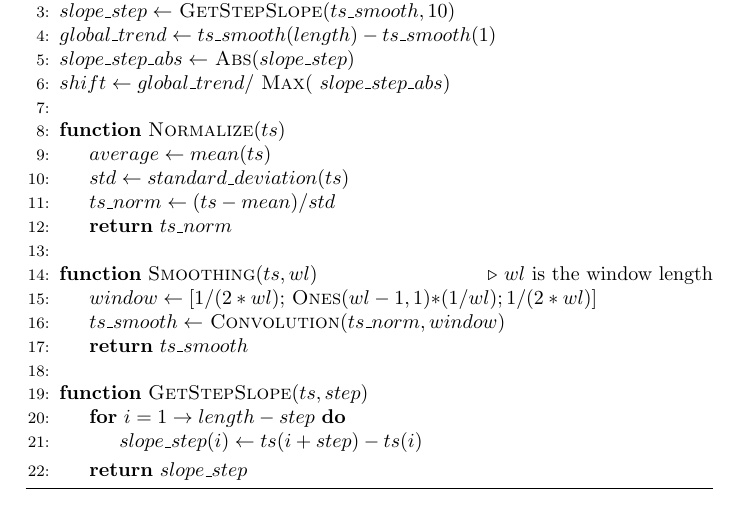
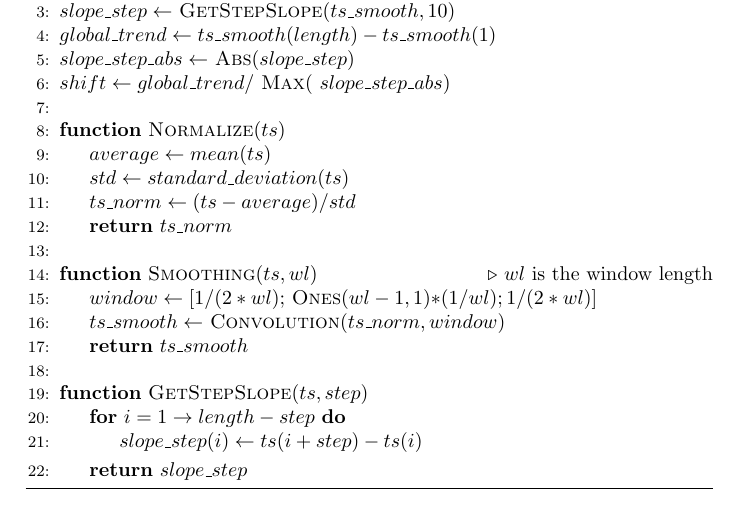
Before and after one commit to wsgan001/Frequent-Patterns-in-Time-Series, a LaTeX paper (Documentation/feature_based_Kmeans_CLiu/main.tex): part of page 5 of 9, cut so that both start at the same text. The pictures show the PDF file Documentation/feature_based_Kmeans_CLiu/main.pdf that the author committed with the source.

Commit message:
Fix a typo.

```diff
--- a/Documentation/feature_based_Kmeans_CLiu/main.tex
+++ b/Documentation/feature_based_Kmeans_CLiu/main.tex
@@ -63,7 +63,7 @@ Algorithm \ref{alg:season} shows the details of how to obtain the values of seas
 	\Function {Normalize}{$ts$}
 		\State $average \gets$ \Call{Mean}{$ts$}
 		\State $std \gets$ \Call{StandardDeviation}{$ts$}
-		\State $ts\_norm \gets (ts - mean) / std$
+		\State $ts\_norm \gets (ts - average) / std$
 		\State \Return{$ts\_norm$}
 	\EndFunction
 \end{algorithmic}
@@ -105,7 +105,7 @@ Algorithm \ref{alg:gt} shows the details.
 	\Function {Normalize}{$ts$}
 		\State $average \gets$ \Call{Mean}{$ts$}
 		\State $std \gets$ \Call{StandardDeviation}{$ts$}
-		\State $ts\_norm \gets (ts - mean) / std$
+		\State $ts\_norm \gets (ts - average) / std$
 		\State \Return{$ts\_norm$}
 	\EndFunction
 	\State
@@ -157,7 +157,7 @@ Algorithms \ref{alg:shift} shows the details.
 	\Function {Normalize}{$ts$}
 		\State $average \gets mean(ts)$
 		\State $std \gets standard\_deviation(ts)$
-		\State $ts\_norm \gets (ts - mean) / std$
+		\State $ts\_norm \gets (ts - average) / std$
 		\State \Return{$ts\_norm$}
 	\EndFunction
 	\State
```
Also changed, not shown: Documentation/feature_based_Kmeans_CLiu/main.pdf, 2 other files.
